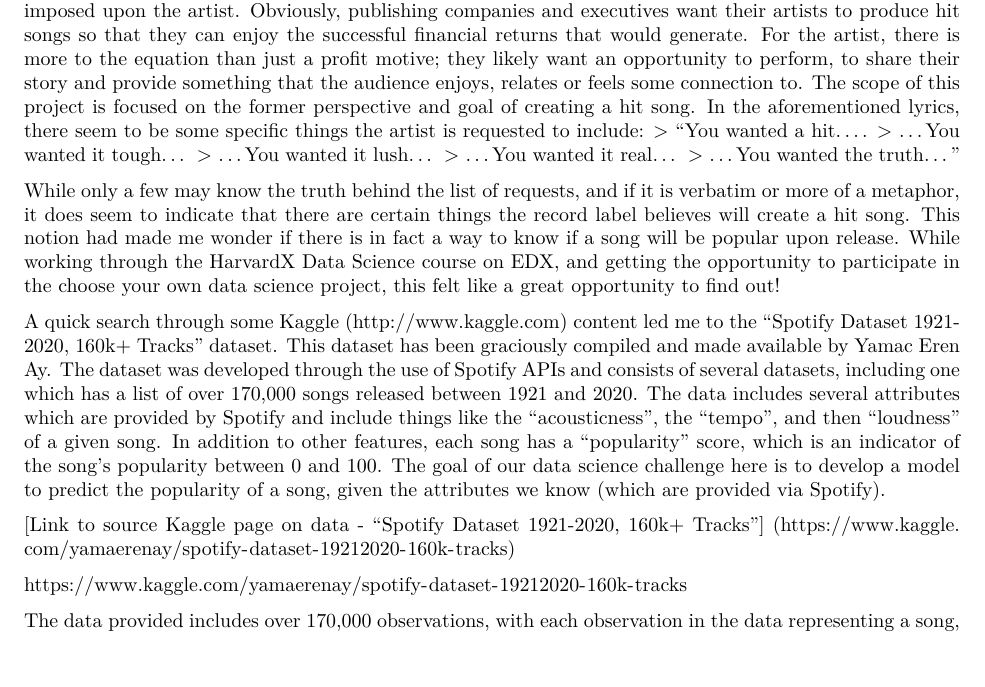
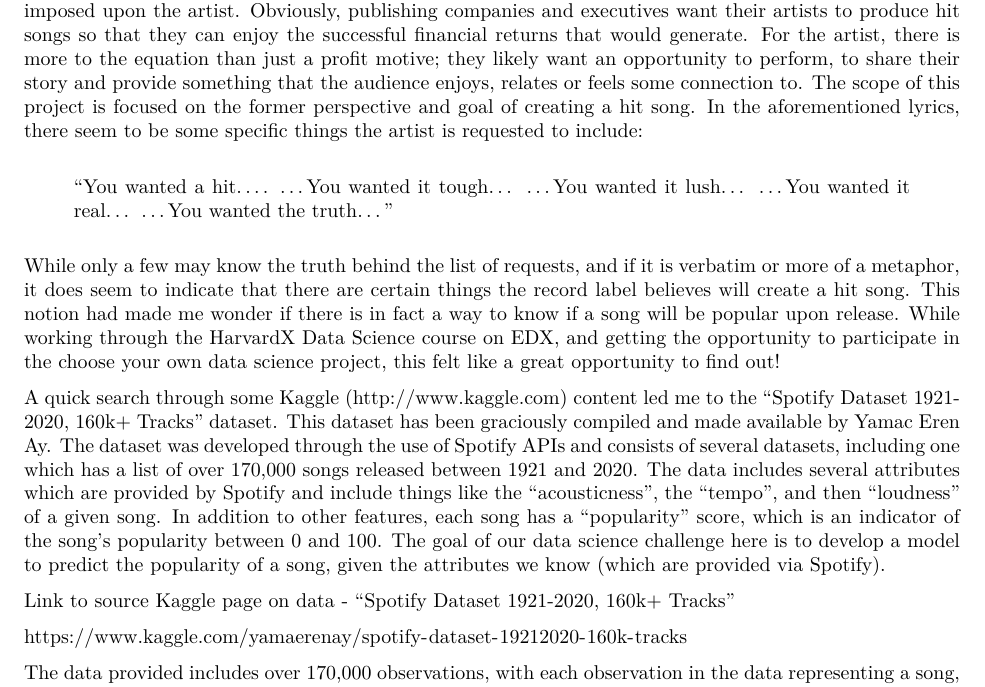
Before and after one commit to dalnekoff/edx_1259x_capstone, an R Markdown document (edx_capstone_dalnekoff.rmd): part of page 1 of 11, cut so that both start at the same text. The pictures show the output file edx_capstone_dalnekoff.pdf that the author committed with the source.

Commit message:
report revisions

```diff
--- a/edx_capstone_dalnekoff.rmd
+++ b/edx_capstone_dalnekoff.rmd
@@ -23,8 +24,7 @@ While only a few may know the truth behind the list of requests, and if it is ve
 
 A quick search through some Kaggle (http://www.kaggle.com) content led me to the “Spotify Dataset 1921-2020, 160k+ Tracks” dataset.  This dataset has been graciously compiled and made available by Yamac Eren Ay.  The dataset was developed through the use of Spotify APIs and consists of several datasets, including one which has a list of over 170,000 songs released between 1921 and 2020.  The data includes several attributes which are provided by Spotify and include things like the “acousticness”, the “tempo”, and then “loudness” of a given song.  In addition to other features, each song has a “popularity” score, which is an indicator of the song’s popularity between 0 and 100.  The goal of our data science challenge here is to develop a model to predict the popularity of a song, given the attributes we know (which are provided via Spotify).
 
-[Link to source Kaggle page on data - "Spotify Dataset 1921-2020, 160k+ Tracks"]
-(https://www.kaggle.com/yamaerenay/spotify-dataset-19212020-160k-tracks)
+Link to source Kaggle page on data - "Spotify Dataset 1921-2020, 160k+ Tracks"
 
 https://www.kaggle.com/yamaerenay/spotify-dataset-19212020-160k-tracks
 
```
Also changed, not shown: edx_capstone_dalnekoff.pdf, edx_capstone_dalnekoff.rmd (1 more changed lines).
